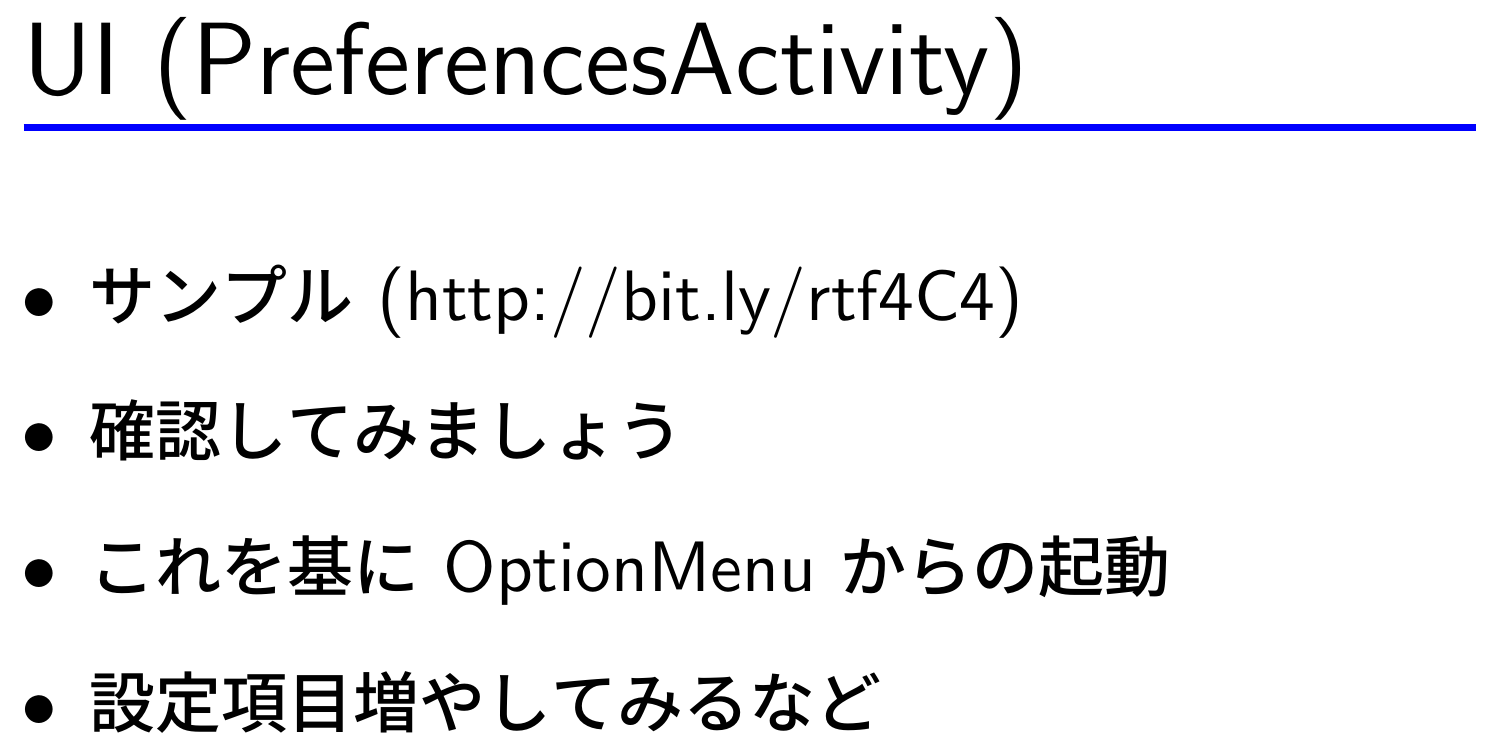
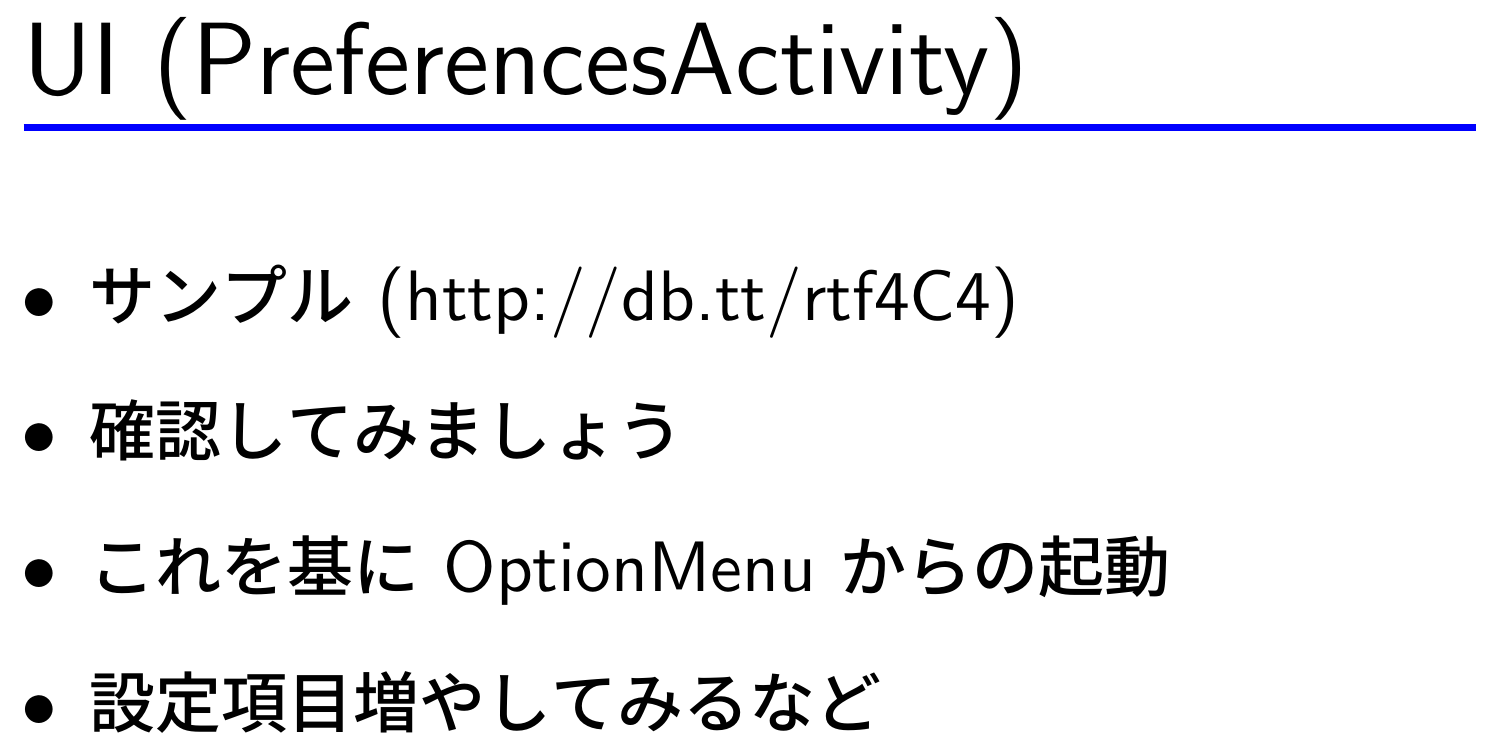
Before and after one commit to yamanetoshi/Android-Hands-on-Material, a LaTeX document (Preferences.tex): part of page 5 of 5, cut so that both start at the same text. Compiled offline with pLaTeX and dvipdfmx.

Commit message:
link missing

```diff
--- a/Preferences.tex
+++ b/Preferences.tex
@@ -46,7 +46,7 @@
 \section*{UI (PreferencesActivity)}
 \bigskip
 \begin{itemize}
-\item サンプル (http://bit.ly/rtf4C4)
+\item サンプル (http://db.tt/rtf4C4)
 \medskip
 \item 確認してみましょう
 \medskip
```
